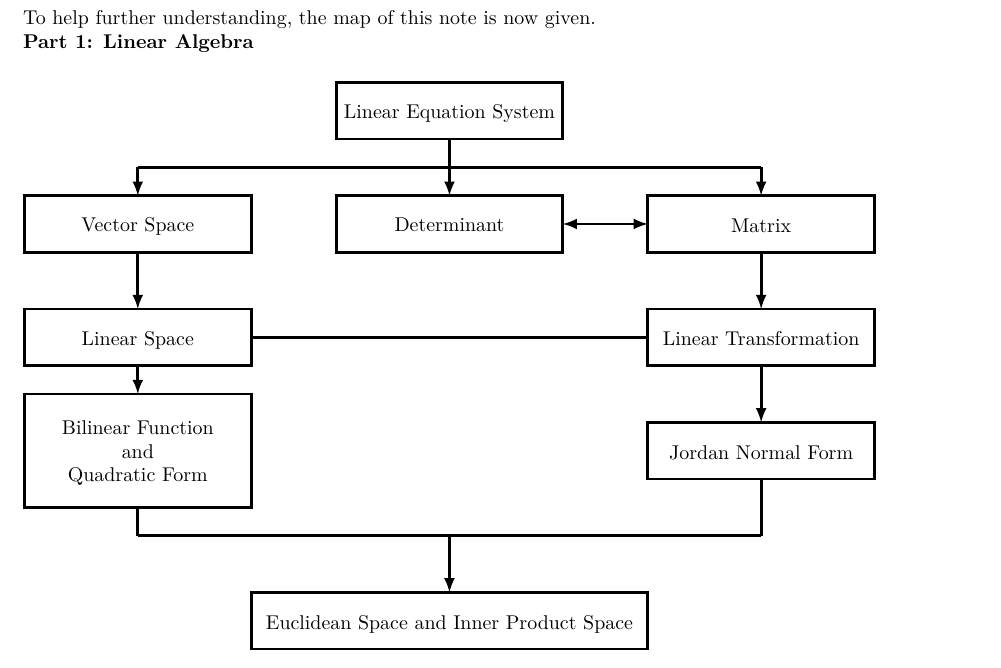
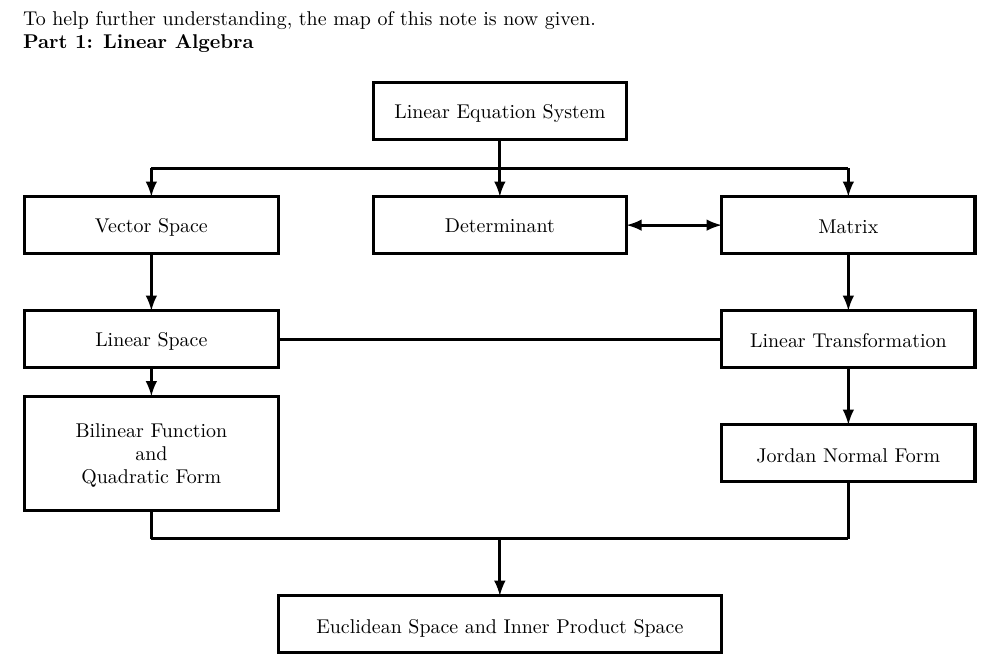
Before and after one commit to Phaedrus-Z/Algebra-I, a LaTeX book (Algebra.tex): part of page 7 of 24, cut so that both start at the same text. Compiled offline with XeLaTeX.

Commit message:
Updated 06/11/17

```diff
--- a/Algebra.tex
+++ b/Algebra.tex
@@ -137,10 +137,10 @@
 				\ifx\du\undefined
 				\newlength{\du}
 				\fi
-				\setlength{\du}{14.220\unitlength}
+				\setlength{\du}{15.9\unitlength}
 				\begin{tikzpicture}
 				\pgftransformxscale{1.000000}
-				\pgftransformyscale{-1.000000}
+				\pgftransformyscale{-0.900000}
 				\definecolor{dialinecolor}{rgb}{0.000000, 0.000000, 0.000000}
 				\pgfsetstrokecolor{dialinecolor}
 				\definecolor{dialinecolor}{rgb}{1.000000, 1.000000, 1.000000}
```
Also changed, not shown: Algebra.pdf, 2 other files.
